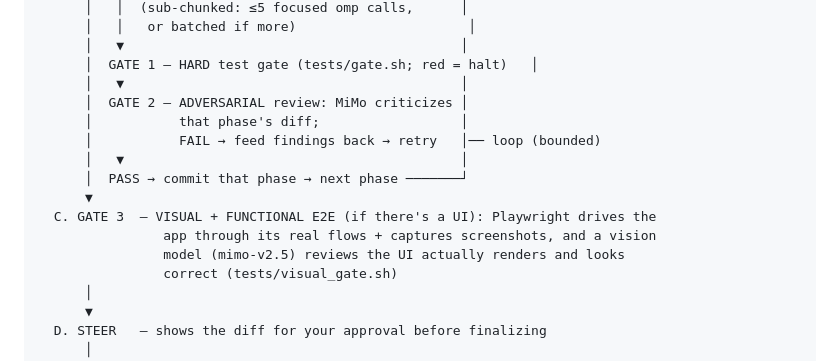
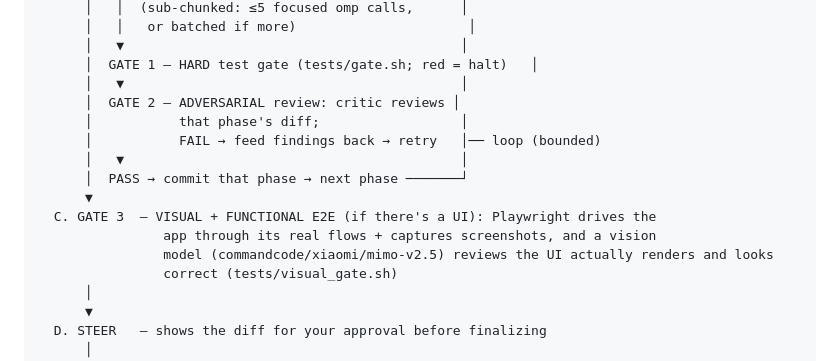
Before and after one commit to kaianuar/omp-agent, a Markdown page: README.md, the part around one of its changes. Rendered like a GitHub page.

```diff
--- a/README.md
+++ b/README.md
@@ -138,7 +138,7 @@ yourself end to end (scaffold, omp commands, steering, troubleshooting).
       │   ▼                                           │
       │  GATE 1 — HARD test gate (tests/gate.sh; red = halt)   │
       │   ▼                                           │
-      │  GATE 2 — ADVERSARIAL review: MiMo criticizes │
+      │  GATE 2 — ADVERSARIAL review: critic reviews │
       │           that phase's diff;                  │
       │           FAIL → feed findings back → retry   │── loop (bounded)
       │   ▼                                           │
@@ -146,7 +146,7 @@ yourself end to end (scaffold, omp commands, steering, troubleshooting).
       ▼
   C. GATE 3  — VISUAL + FUNCTIONAL E2E (if there's a UI): Playwright drives the
                 app through its real flows + captures screenshots, and a vision
-                model (mimo-v2.5) reviews the UI actually renders and looks
+                model (commandcode/xiaomi/mimo-v2.5) reviews the UI actually renders and looks
                 correct (tests/visual_gate.sh)
       │
       ▼
```
Also changed, not shown: other parts of README.md (+10 -11 lines).
